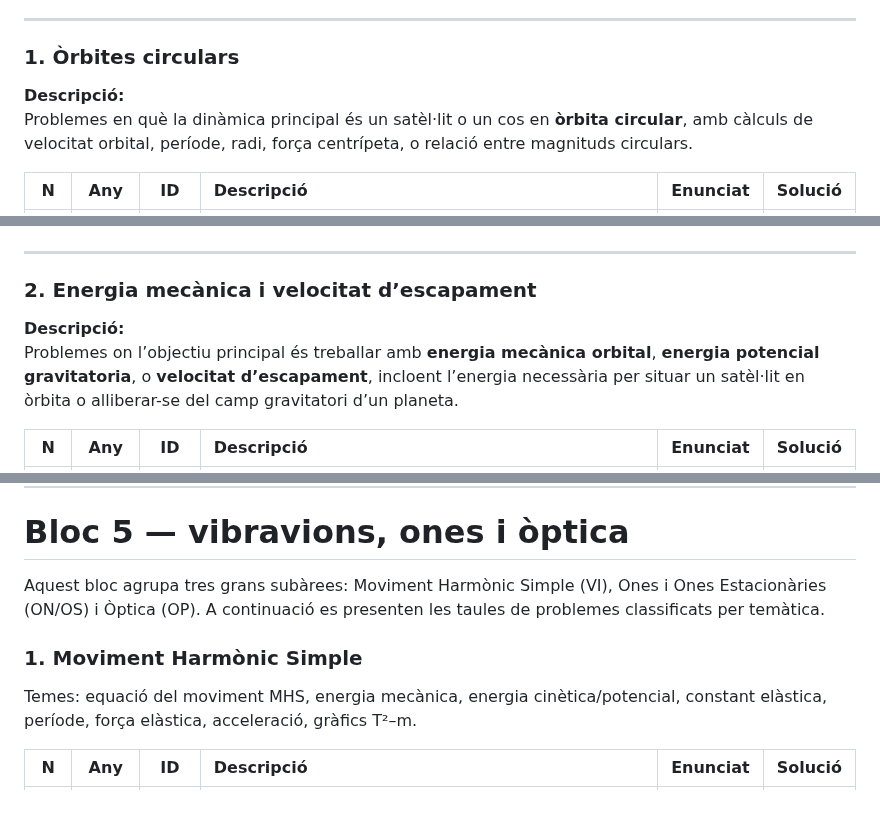
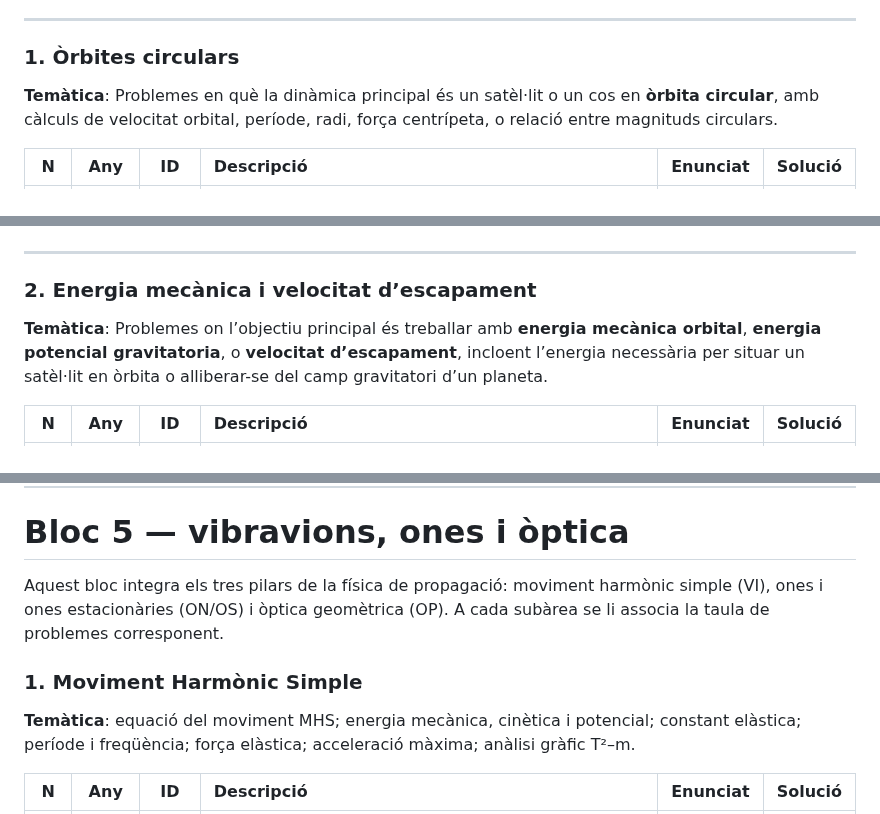
Before and after one commit to jluque4/FQ, a Markdown page: md/pau.md, 3 parts joined by grey strips. Drawn GitHub-style.

```diff
--- a/md/pau.md
+++ b/md/pau.md
@@ -17,8 +17,7 @@ Els subgrups són:
 
 ### 1. Òrbites circulars
 
-**Descripció:**
-Problemes en què la dinàmica principal és un satèl·lit o un cos en **òrbita circular**, amb càlculs de velocitat orbital, període, radi, força centrípeta, o relació entre magnituds circulars.
+**Temàtica**: Problemes en què la dinàmica principal és un satèl·lit o un cos en **òrbita circular**, amb càlculs de velocitat orbital, període, radi, força centrípeta, o relació entre magnituds circulars.
 
 | N | Any | ID | Descripció | Enunciat | Solució |
 |--|--|--|:---|:--:|:--:|
@@ -41,8 +40,7 @@ Problemes en què la dinàmica principal és un satèl·lit o un cos en **òrbit
 
 ### 2. Energia mecànica i velocitat d’escapament
 
-**Descripció:**
-Problemes on l’objectiu principal és treballar amb **energia mecànica orbital**, **energia potencial gravitatoria**, o **velocitat d’escapament**, incloent l’energia necessària per situar un satèl·lit en òrbita o alliberar-se del camp gravitatori d’un planeta.
+**Temàtica**: Problemes on l’objectiu principal és treballar amb **energia mecànica orbital**, **energia potencial gravitatoria**, o **velocitat d’escapament**, incloent l’energia necessària per situar un satèl·lit en òrbita o alliberar-se del camp gravitatori d’un planeta.
 
 | N | Any | ID | Descripció | Enunciat | Solució |
 |--|--|--|:---|:--:|:--:|
@@ -306,11 +303,11 @@ Temàtica: flux magnètic, llei de Faraday, llei de Lenz, corrent induït, trans
 
 # Bloc 5 — vibravions, ones i òptica
 
-Aquest bloc agrupa tres grans subàrees: Moviment Harmònic Simple (VI), Ones i Ones Estacionàries (ON/OS) i Òptica (OP). A continuació es presenten les taules de problemes classificats per temàtica.
+Aquest bloc integra els tres pilars de la física de propagació: moviment harmònic simple (VI), ones i ones estacionàries (ON/OS) i òptica geomètrica (OP). A cada subàrea se li associa la taula de problemes corresponent.
 
 ### 1. Moviment Harmònic Simple
 
-Temes: equació del moviment MHS, energia mecànica, energia cinètica/potencial, constant elàstica, període, força elàstica, acceleració, gràfics T²–m.
+**Temàtica**: equació del moviment MHS; energia mecànica, cinètica i potencial; constant elàstica; període i freqüència; força elàstica; acceleració màxima; anàlisi gràfic T²–m.
 
 | N | Any | ID | Descripció | Enunciat | Solució |
 |--|--|--|:---|:--:|:--:|
```
Also changed, not shown: other parts of md/pau.md (+15 -16 lines).
